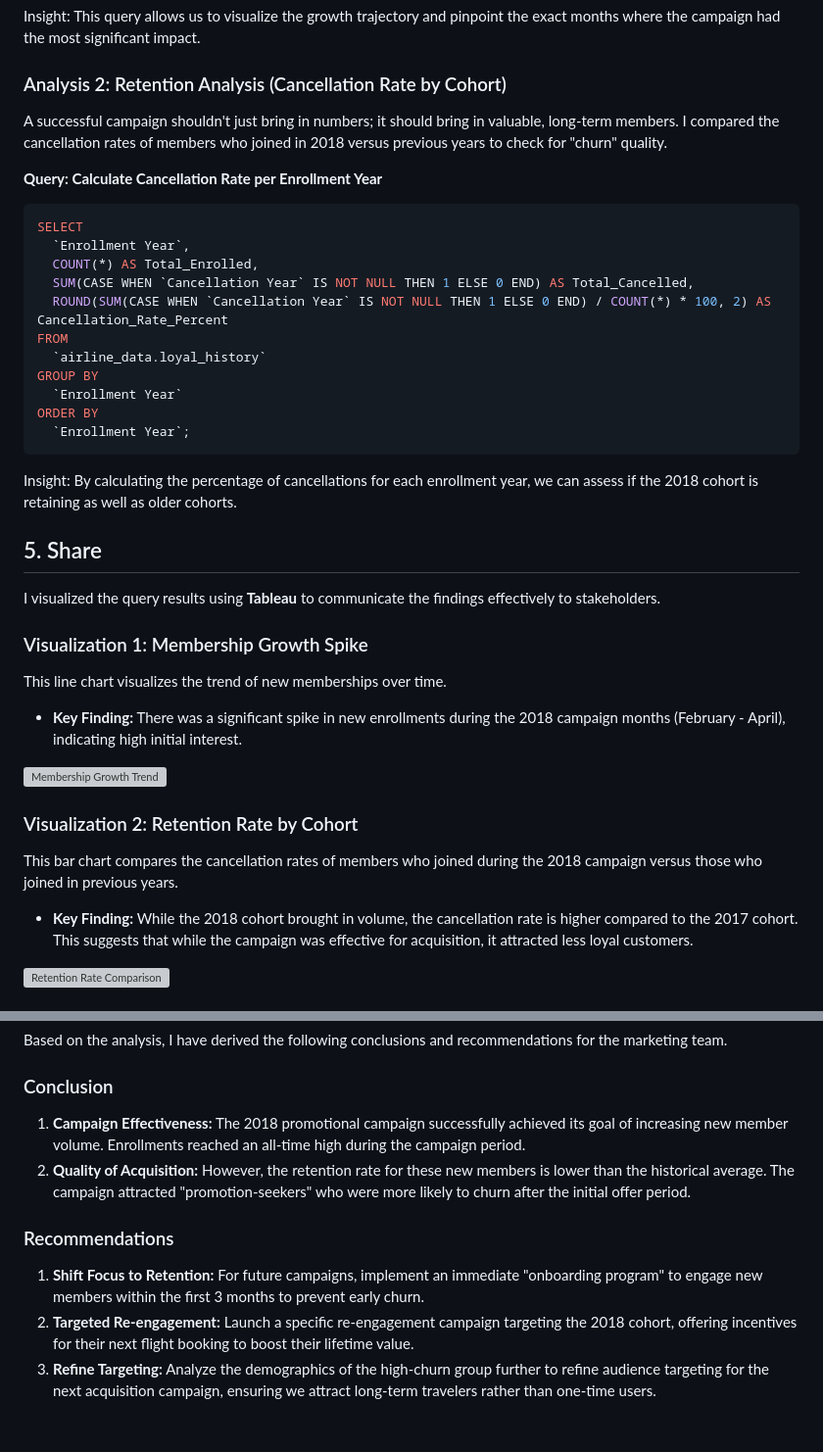
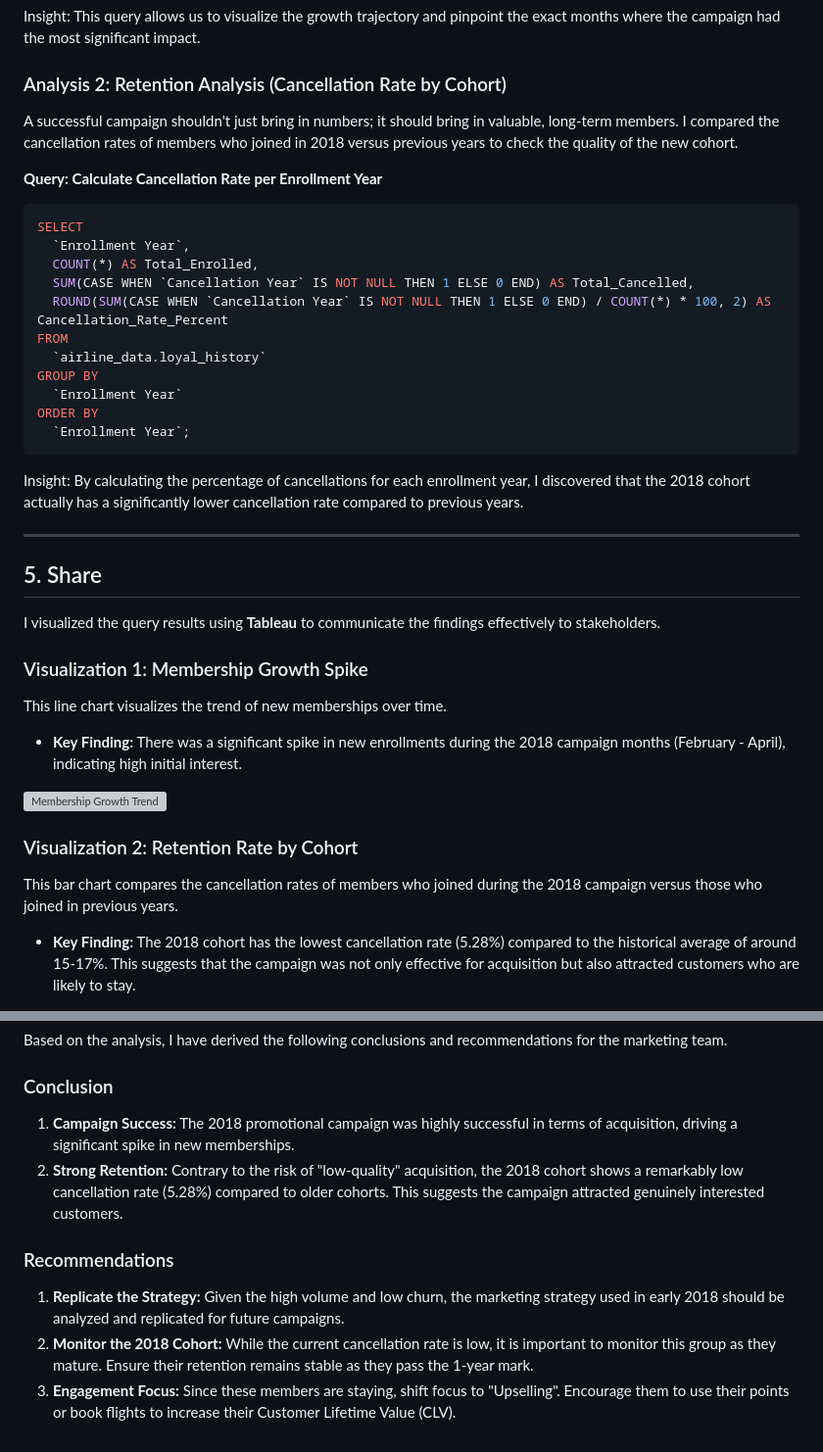
Before and after one commit to Elin55555/elin55555.github.io, a Markdown page: airline-analysis.md, 2 parts joined by grey strips. Shown: that part at 98% size. GitHub-like rendering; grey boxes are pictures that could not be loaded.

````diff
--- a/airline-analysis.md
+++ b/airline-analysis.md
@@ -138,7 +138,7 @@ ORDER BY
 Insight: This query allows us to visualize the growth trajectory and pinpoint the exact months where the campaign had the most significant impact.
 
 ### Analysis 2: Retention Analysis (Cancellation Rate by Cohort)
-A successful campaign shouldn't just bring in numbers; it should bring in valuable, long-term members. I compared the cancellation rates of members who joined in 2018 versus previous years to check for "churn" quality.
+A successful campaign shouldn't just bring in numbers; it should bring in valuable, long-term members. I compared the cancellation rates of members who joined in 2018 versus previous years to check the quality of the new cohort.
 
 **Query: Calculate Cancellation Rate per Enrollment Year**
 
@@ -155,7 +155,9 @@ GROUP BY
 ORDER BY
   `Enrollment Year`;
 ```
-Insight: By calculating the percentage of cancellations for each enrollment year, we can assess if the 2018 cohort is retaining as well as older cohorts.
+Insight: By calculating the percentage of cancellations for each enrollment year, I discovered that the 2018 cohort actually has a significantly lower cancellation rate compared to previous years.
+
+---
 
 ## 5. Share
 I visualized the query results using **Tableau** to communicate the findings effectively to stakeholders.
@@ -168,7 +170,6 @@ This line chart visualizes the trend of new memberships over time.
 
 ### Visualization 2: Retention Rate by Cohort
 This bar chart compares the cancellation rates of members who joined during the 2018 campaign versus those who joined in previous years.
-* **Key Finding:** While the 2018 cohort brought in volume, the cancellation rate is higher compared to the 2017 cohort. This suggests that while the campaign was effective for acquisition, it attracted less loyal customers.
 
-![Retention Rate Comparison](https://via.placeholder.com/600x300.png?text=Insert+Tableau+Screenshot+Here+2)
+* **Key Finding:** The 2018 cohort has the lowest cancellation rate (5.28%) compared to the historical average of around 15-17%. This suggests that the campaign was not only effective for acquisition but also attracted customers who are likely to stay.
 
@@ -179,10 +181,10 @@ This bar chart compares the cancellation rates of members who joined during the
 Based on the analysis, I have derived the following conclusions and recommendations for the marketing team.
 
 ### Conclusion
-1.  **Campaign Effectiveness:** The 2018 promotional campaign successfully achieved its goal of increasing new member volume. Enrollments reached an all-time high during the campaign period.
-2.  **Quality of Acquisition:** However, the retention rate for these new members is lower than the historical average. The campaign attracted "promotion-seekers" who were more likely to churn after the initial offer period.
+1.  **Campaign Success:** The 2018 promotional campaign was highly successful in terms of acquisition, driving a significant spike in new memberships.
+2.  **Strong Retention:** Contrary to the risk of "low-quality" acquisition, the 2018 cohort shows a remarkably low cancellation rate (5.28%) compared to older cohorts. This suggests the campaign attracted genuinely interested customers.
 
 ### Recommendations
-1.  **Shift Focus to Retention:** For future campaigns, implement an immediate "onboarding program" to engage new members within the first 3 months to prevent early churn.
-2.  **Targeted Re-engagement:** Launch a specific re-engagement campaign targeting the 2018 cohort, offering incentives for their next flight booking to boost their lifetime value.
-3.  **Refine Targeting:** Analyze the demographics of the high-churn group further to refine audience targeting for the next acquisition campaign, ensuring we attract long-term travelers rather than one-time users.
+1.  **Replicate the Strategy:** Given the high volume and low churn, the marketing strategy used in early 2018 should be analyzed and replicated for future campaigns.
+2.  **Monitor the 2018 Cohort:** While the current cancellation rate is low, it is important to monitor this group as they mature. Ensure their retention remains stable as they pass the 1-year mark.
+3.  **Engagement Focus:** Since these members are staying, shift focus to "Upselling". Encourage them to use their points or book flights to increase their Customer Lifetime Value (CLV).
````
Also changed, not shown: other parts of airline-analysis.md (+2 -1 lines).
